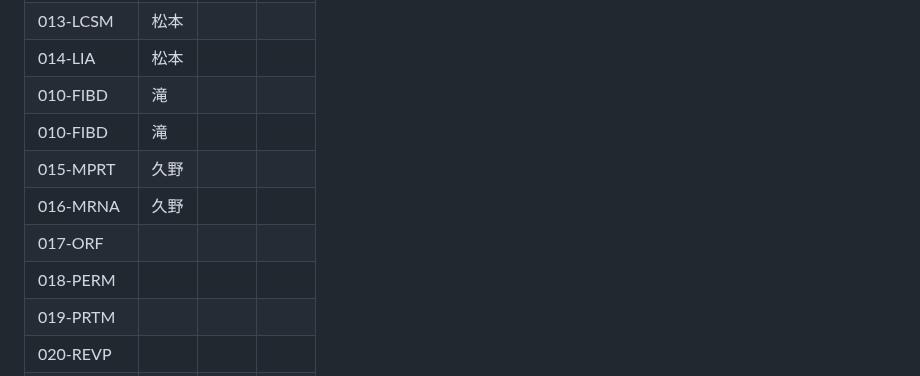
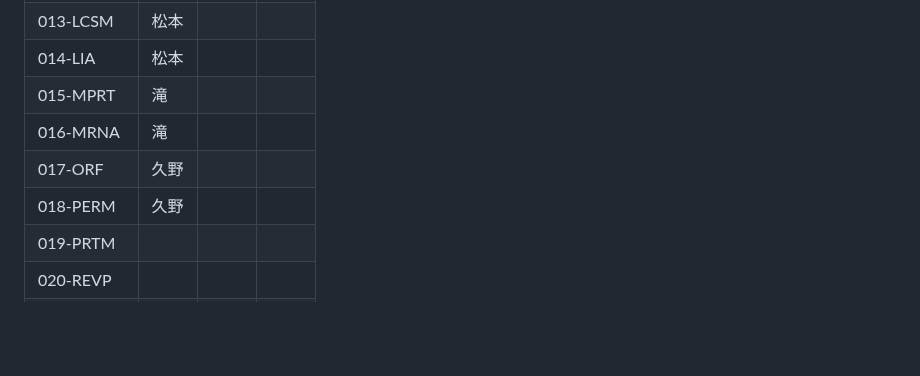
Before and after one commit to larc-tsukuba/Rosalind, a Markdown page: README.md, the part around the change. Drawn GitHub-style; blank space fills up the shorter version.

```diff
--- a/README.md
+++ b/README.md
@@ -23,12 +23,10 @@ https://rosalind.info/problems/list-view/
 | 012-IEV  | 久野 | ☑    |      |
 | 013-LCSM | 松本 |      |      |
 | 014-LIA  | 松本 |      |      |
-| 010-FIBD | 滝   |      |      |
-| 010-FIBD | 滝   |      |      |
-| 015-MPRT | 久野 |      |      |
-| 016-MRNA | 久野 |      |      |
-| 017-ORF  |      |      |      |
-| 018-PERM |      |      |      |
+| 015-MPRT | 滝 |      |      |
+| 016-MRNA | 滝 |      |      |
+| 017-ORF  |  久野   |      |      |
+| 018-PERM |  久野    |      |      |
 | 019-PRTM |      |      |      |
 | 020-REVP |      |      |      |
 | 021-SPLC |      |      |      |
```
